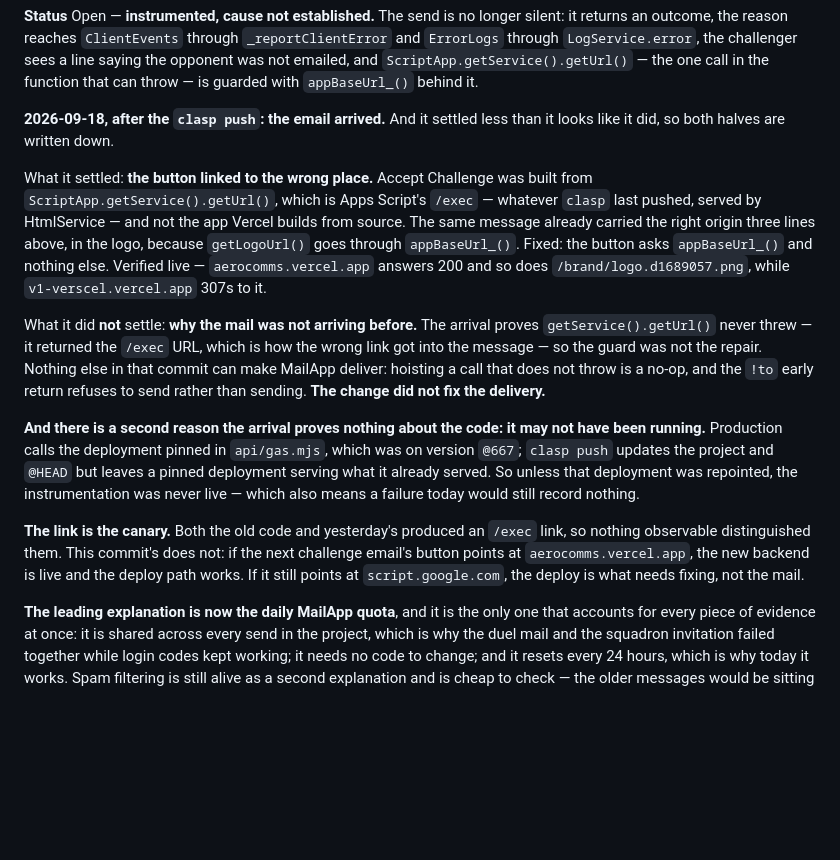
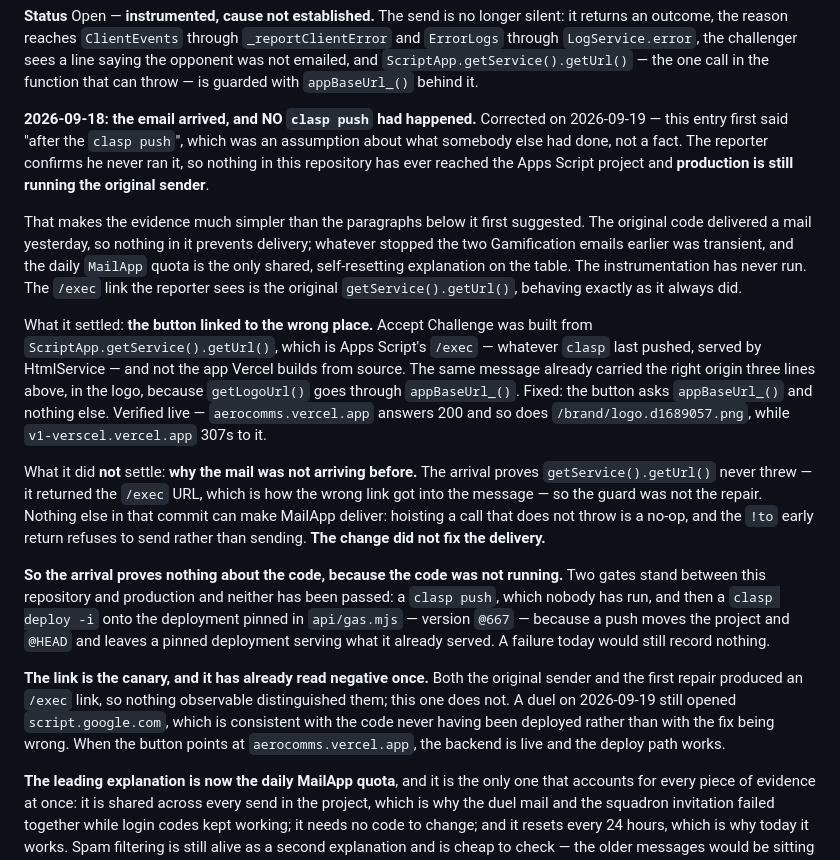
Before and after one commit to Juandal200/V1-verscel, a Markdown page: TICKETS.md, the part around the change. Rendered like a GitHub page; blank space fills up the shorter version.

Commit message:
F-0043b: corrects a ledger line that assumed a push nobody had made
The entry said "2026-09-18, after the clasp push: the email arrived". There was
no clasp push. I inferred one from a message that said the email had arrived, and
wrote the inference down as an event.

It matters because it was load-bearing. With no push, nothing in this repository
has ever reached the Apps Script project, so production is still running the
original sender — and the evidence gets simpler, not more complicated:

  - the original code delivered a mail yesterday, so nothing in it prevents delivery
  - whatever stopped the two Gamification emails earlier was transient, which leaves
    the daily MailApp quota as the only shared, self-resetting explanation
  - the instrumentation has never run, so a failure today would still record nothing
  - and the /exec link the reporter sees is getService().getUrl() behaving exactly as
    it always has, not a fix that failed

The canary also has its first reading, and it is negative: a duel on 2026-09-19
still opened script.google.com. That is consistent with undeployed code, not with a
wrong repair.

The ticket now says two gates stand between this repo and production, and names
both: a clasp push, which nobody has run, and a clasp deploy -i onto the pinned
deployment. The commit that added the deploy note to CLAUDE.md is right about the
second gate and misleading about the first — its body reads as though a push had
happened. It cannot be reworded now that it is pushed, so it is corrected here.

$ grep -c 'clasp push' TICKETS.md
3

$! docker run --rm -v "$PWD":/app:ro -w /app node:22-alpine npm test | tail -1
all 90 suites green

Co-Authored-By: Claude Opus 5 (1M context) <noreply@anthropic.com>

```diff
--- a/TICKETS.md
+++ b/TICKETS.md
@@ -545,8 +545,18 @@ silent: it returns an outcome, the reason reaches `ClientEvents` through
 line saying the opponent was not emailed, and `ScriptApp.getService().getUrl()` — the
 one call in the function that can throw — is guarded with `appBaseUrl_()` behind it.
 
-**2026-09-18, after the `clasp push`: the email arrived.** And it settled less than it
-looks like it did, so both halves are written down.
+**2026-09-18: the email arrived, and NO `clasp push` had happened.** Corrected on
+2026-09-19 — this entry first said "after the `clasp push`", which was an assumption
+about what somebody else had done, not a fact. The reporter confirms he never ran it, so
+nothing in this repository has ever reached the Apps Script project and **production is
+still running the original sender**.
+
+That makes the evidence much simpler than the paragraphs below it first suggested. The
+original code delivered a mail yesterday, so nothing in it prevents delivery; whatever
+stopped the two Gamification emails earlier was transient, and the daily `MailApp` quota
+is the only shared, self-resetting explanation on the table. The instrumentation has
+never run. The `/exec` link the reporter sees is the original `getService().getUrl()`,
+behaving exactly as it always did.
 
 What it settled: **the button linked to the wrong place.** Accept Challenge was built
 from `ScriptApp.getService().getUrl()`, which is Apps Script's `/exec` — whatever `clasp`
@@ -563,18 +573,19 @@ can make MailApp deliver: hoisting a call that does not throw is a no-op, and th
 early return refuses to send rather than sending. **The change did not fix the
 delivery.**
 
-**And there is a second reason the arrival proves nothing about the code: it may not
-have been running.** Production calls the deployment pinned in `api/gas.mjs`, which was
-on version `@667`; `clasp push` updates the project and `@HEAD` but leaves a pinned
-deployment serving what it already served. So unless that deployment was repointed, the
-instrumentation was never live — which also means a failure today would still record
-nothing.
+**So the arrival proves nothing about the code, because the code was not running.**
+Two gates stand between this repository and production and neither has been passed: a
+`clasp push`, which nobody has run, and then a `clasp deploy -i` onto the deployment
+pinned in `api/gas.mjs` — version `@667` — because a push moves the project and `@HEAD`
+and leaves a pinned deployment serving what it already served. A failure today would
+still record nothing.
 
-**The link is the canary.** Both the old code and yesterday's produced an `/exec` link,
-so nothing observable distinguished them. This commit's does not: if the next challenge
-email's button points at `aerocomms.vercel.app`, the new backend is live and the deploy
-path works. If it still points at `script.google.com`, the deploy is what needs fixing,
-not the mail.
+**The link is the canary, and it has already read negative once.** Both the original
+sender and the first repair produced an `/exec` link, so nothing observable distinguished
+them; this one does not. A duel on 2026-09-19 still opened `script.google.com`, which is
+consistent with the code never having been deployed rather than with the fix being wrong.
+When the button points at `aerocomms.vercel.app`, the backend is live and the deploy path
+works.
 
 **The leading explanation is now the daily MailApp quota**, and it is the only one that
 accounts for every piece of evidence at once: it is shared across every send in the
```
